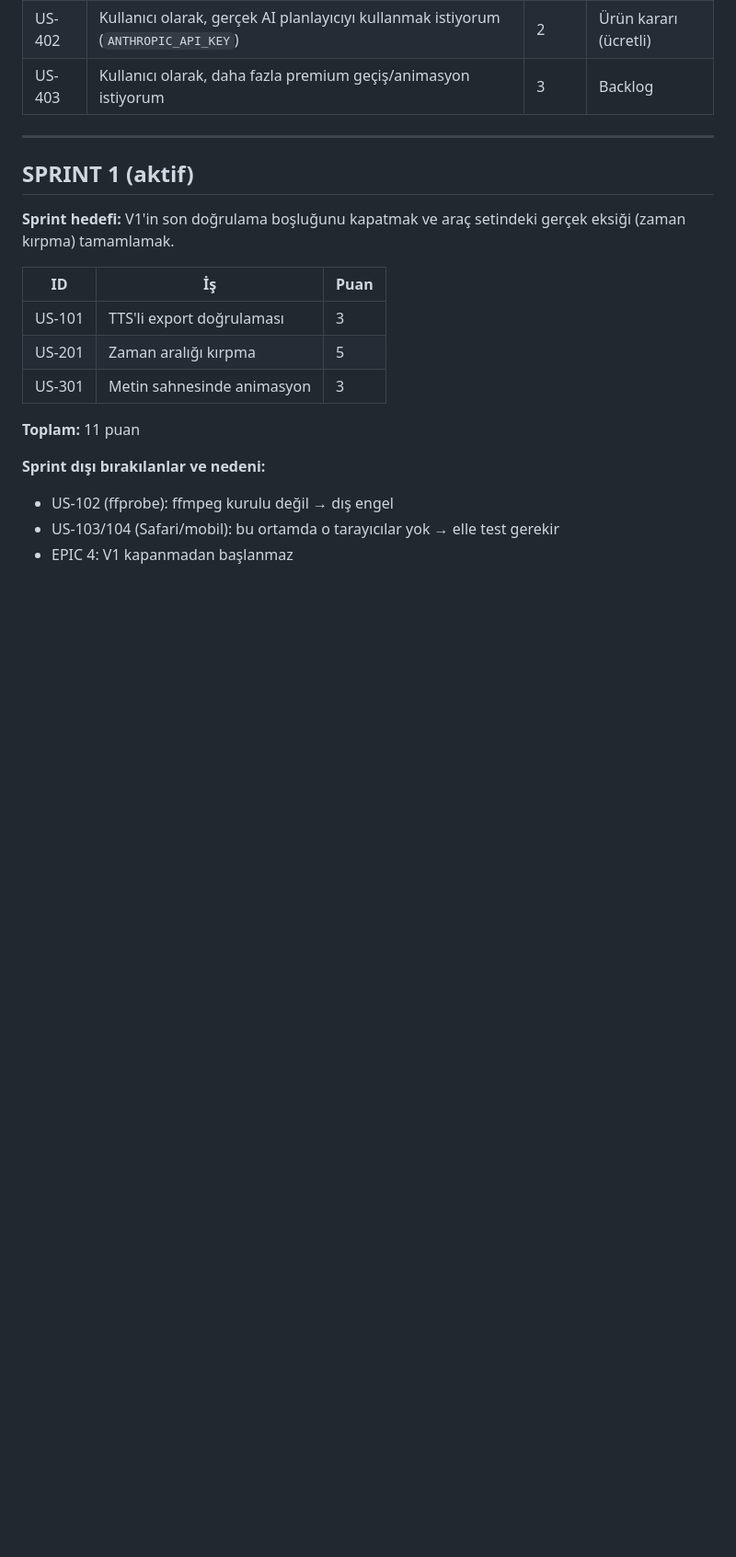
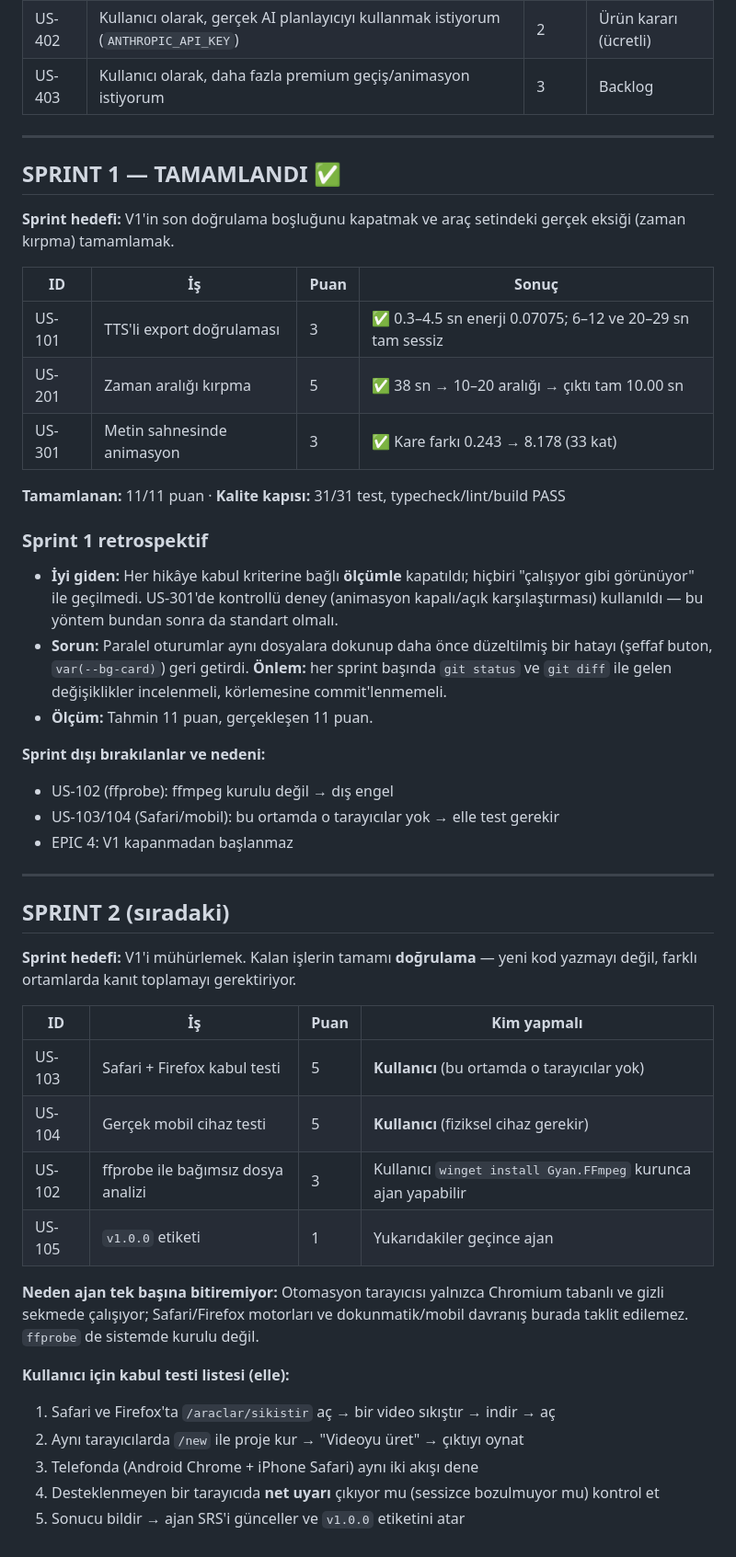
Before and after one commit to husamopcin-cmd/cinovidyo, a Markdown page: docs/BACKLOG.md, the part around one of its changes. Shown at 92% size. Drawn GitHub-style; blank space fills up the shorter version.

Commit message:
docs: Sprint 1 kapandi (11/11 puan), Sprint 2 planlandi
US-101 TTS'li export canlida dogrulandi: Google TTS ile uretilen 4.9 sn'lik
ses, ciktinin 0.3-4.5 sn araliginda enerji 0.07075 verdi; 6-12 ve 20-29 sn
araliklari tam sessiz. Yedek yola dusmedi, 30 sn video 16 sn'de uretildi.

SRS guncellemeleri:
- FR-35 (TTS gomme): KISMI -> TAMAM
- FR-55 (zaman kirpma): YOK -> TAMAM
- P0 dogrulama bosluklarinin tamami kapandi, P1 de kapandi

Sprint 2 planlandi: kalan tum isler (Safari/Firefox, mobil, ffprobe) ajanin
tek basina bitiremeyecegi dogrulama isleri. Otomasyon tarayicisi yalnizca
Chromium tabanli ve gizli sekmede calisiyor; ffmpeg sistemde kurulu degil.
Kullanici icin elle kabul testi listesi eklendi.

```diff
--- a/docs/BACKLOG.md
+++ b/docs/BACKLOG.md
@@ -92,20 +92,54 @@ olmuyor — **sessiz başarısızlık**, NFR-03'e aykırı.
 
 ---
 
-## SPRINT 1 (aktif)
+## SPRINT 1 — **TAMAMLANDI** ✅
 
 **Sprint hedefi:** V1'in son doğrulama boşluğunu kapatmak ve araç setindeki gerçek eksiği
 (zaman kırpma) tamamlamak.
 
-| ID | İş | Puan |
-|---|---|---|
-| US-101 | TTS'li export doğrulaması | 3 |
-| US-201 | Zaman aralığı kırpma | 5 |
-| US-301 | Metin sahnesinde animasyon | 3 |
+| ID | İş | Puan | Sonuç |
+|---|---|---|---|
+| US-101 | TTS'li export doğrulaması | 3 | ✅ 0.3–4.5 sn enerji 0.07075; 6–12 ve 20–29 sn tam sessiz |
+| US-201 | Zaman aralığı kırpma | 5 | ✅ 38 sn → 10–20 aralığı → çıktı tam 10.00 sn |
+| US-301 | Metin sahnesinde animasyon | 3 | ✅ Kare farkı 0.243 → 8.178 (33 kat) |
 
-**Toplam:** 11 puan
+**Tamamlanan:** 11/11 puan · **Kalite kapısı:** 31/31 test, typecheck/lint/build PASS
+
+### Sprint 1 retrospektif
+- **İyi giden:** Her hikâye kabul kriterine bağlı **ölçümle** kapatıldı; hiçbiri "çalışıyor
+  gibi görünüyor" ile geçilmedi. US-301'de kontrollü deney (animasyon kapalı/açık
+  karşılaştırması) kullanıldı — bu yöntem bundan sonra da standart olmalı.
+- **Sorun:** Paralel oturumlar aynı dosyalara dokunup daha önce düzeltilmiş bir hatayı
+  (şeffaf buton, `var(--bg-card)`) geri getirdi. **Önlem:** her sprint başında `git status`
+  ve `git diff` ile gelen değişiklikler incelenmeli, körlemesine commit'lenmemeli.
+- **Ölçüm:** Tahmin 11 puan, gerçekleşen 11 puan.
 
 **Sprint dışı bırakılanlar ve nedeni:**
 - US-102 (ffprobe): ffmpeg kurulu değil → dış engel
 - US-103/104 (Safari/mobil): bu ortamda o tarayıcılar yok → elle test gerekir
 - EPIC 4: V1 kapanmadan başlanmaz
+
+---
+
+## SPRINT 2 (sıradaki)
+
+**Sprint hedefi:** V1'i mühürlemek. Kalan işlerin tamamı **doğrulama** — yeni kod yazmayı
+değil, farklı ortamlarda kanıt toplamayı gerektiriyor.
+
+| ID | İş | Puan | Kim yapmalı |
+|---|---|---|---|
+| US-103 | Safari + Firefox kabul testi | 5 | **Kullanıcı** (bu ortamda o tarayıcılar yok) |
+| US-104 | Gerçek mobil cihaz testi | 5 | **Kullanıcı** (fiziksel cihaz gerekir) |
+| US-102 | ffprobe ile bağımsız dosya analizi | 3 | Kullanıcı `winget install Gyan.FFmpeg` kurunca ajan yapabilir |
+| US-105 | `v1.0.0` etiketi | 1 | Yukarıdakiler geçince ajan |
+
+**Neden ajan tek başına bitiremiyor:** Otomasyon tarayıcısı yalnızca Chromium tabanlı ve
+gizli sekmede çalışıyor; Safari/Firefox motorları ve dokunmatik/mobil davranış burada
+taklit edilemez. `ffprobe` de sistemde kurulu değil.
+
+**Kullanıcı için kabul testi listesi (elle):**
+1. Safari ve Firefox'ta `/araclar/sikistir` aç → bir video sıkıştır → indir → aç
+2. Aynı tarayıcılarda `/new` ile proje kur → "Videoyu üret" → çıktıyı oynat
+3. Telefonda (Android Chrome + iPhone Safari) aynı iki akışı dene
+4. Desteklenmeyen bir tarayıcıda **net uyarı** çıkıyor mu (sessizce bozulmuyor mu) kontrol et
+5. Sonucu bildir → ajan SRS'i günceller ve `v1.0.0` etiketini atar
```
Also changed, not shown: other parts of docs/BACKLOG.md (+3 -3 lines), docs/SRS.md (+10 -9 lines).
